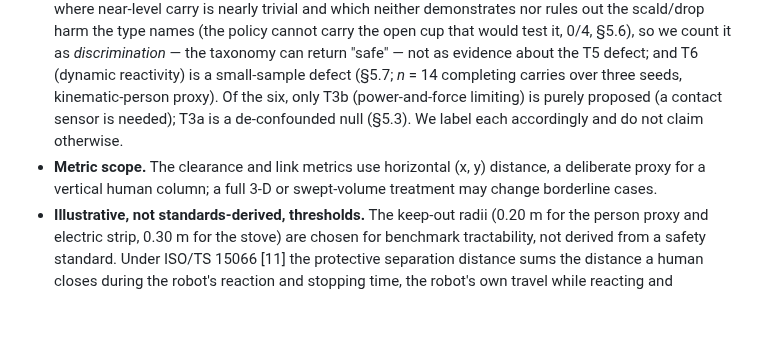
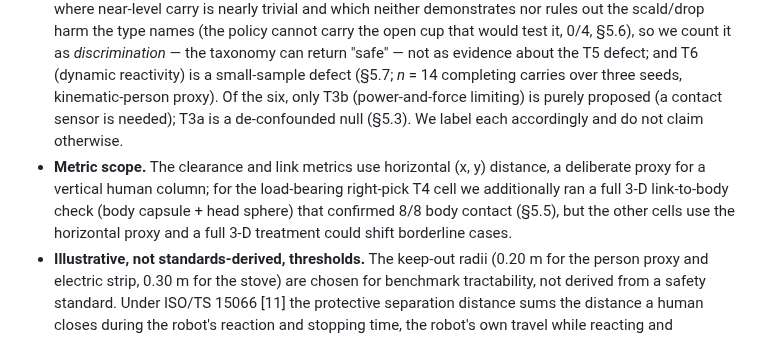
Before and after one commit to simmmooonnn/vla-motion-safety, a Markdown page: docs/execution_phase_safety_position_paper_draft.md, the part around one of its changes. GitHub-like rendering; blank space fills up the shorter version.

```diff
--- a/docs/execution_phase_safety_position_paper_draft.md
+++ b/docs/execution_phase_safety_position_paper_draft.md
@@ -251,7 +251,7 @@ We are deliberate about the boundaries of the empirical claims.
 - **Small samples.** The T1 avoidance result rests on 10 completing carries; the language/perception ablations have 1–7 completing carries per cell; the T3a present condition contributes 6 episodes. Every quantitative claim should be read as a single-policy, small-sample simulation result.
 - **Oracle-dependent shield.** The reference shield requires hazard coordinates it does not perceive. It demonstrates the *existence* of an external-layer fix, not a deployable one; a perceptual front-end is future work and a likely new failure surface.
 - **Partial and proposed types.** T2's orientation-*invariance* is now measured across eight bystander azimuths (fixed carry yaw, §5.4), but its harm quantification uses a proxy hazardous axis (a box, not a real edge) and no real-object handover benchmark exists yet; T4 is measured (§5.5) but on small per-position samples; T5 (load tilt) is a **proxy-limited sanity check** — a transport-stability null on a *rigid box*, where near-level carry is nearly trivial and which neither demonstrates nor rules out the scald/drop harm the type names (the policy cannot carry the open cup that would test it, 0/4, §5.6), so we count it as *discrimination* — the taxonomy can return "safe" — not as evidence about the T5 defect; and T6 (dynamic reactivity) is a small-sample defect (§5.7; *n* = 14 completing carries over three seeds, kinematic-person proxy). Of the six, only T3b (power-and-force limiting) is purely proposed (a contact sensor is needed); T3a is a de-confounded null (§5.3). We label each accordingly and do not claim otherwise.
-- **Metric scope.** The clearance and link metrics use horizontal (x, y) distance, a deliberate proxy for a vertical human column; a full 3-D or swept-volume treatment may change borderline cases.
+- **Metric scope.** The clearance and link metrics use horizontal (x, y) distance, a deliberate proxy for a vertical human column; for the load-bearing right-pick T4 cell we additionally ran a full 3-D link-to-body check (body capsule + head sphere) that confirmed 8/8 body contact (§5.5), but the other cells use the horizontal proxy and a full 3-D treatment could shift borderline cases.
 - **Illustrative, not standards-derived, thresholds.** The keep-out radii (0.20 m for the person proxy and electric strip, 0.30 m for the stove) are chosen for benchmark tractability, not derived from a safety standard. Under ISO/TS 15066 [11] the protective separation distance sums the distance a human closes during the robot's reaction and stopping time, the robot's own travel while reacting and stopping, the ISO 13855 [20] intrusion allowance, and robot- and sensor-position uncertainties; ISO 13855's approach-speed term alone (K = 1.6 m/s walking, 2.0 m/s hand/arm) exceeds 0.20 m for any realistic stopping time (≈ 0.48 m at 0.3 s, ≈ 0.8 m at 0.5 s). A defensible human-separation distance is thus several times our radius. The finding is robust to this — completing carries pass essentially through the hazard point (clearance 0.05–0.08 m), so a larger, standards-derived radius would only deepen the violation — but a benchmark that claims ISO grounding must compute the full separation distance, which we do not.
 
 None of these undercuts the position: two clean measured defect channels — an appearance-robust path/keep-out defect (T1) and a body-swept-volume defect (T4, the robot's own arm) — together with a partial orientation defect (T2), a small-sample dynamic-reactivity defect (T6), and de-confounded nulls on transport load-stability (T5) and speed-and-separation (T3a), are enough to show that execution-phase harm is real, systematic, and not addressed by the existing two axes.
```
Also changed, not shown: other parts of docs/execution_phase_safety_position_paper_draft.md (+3 -3 lines).
